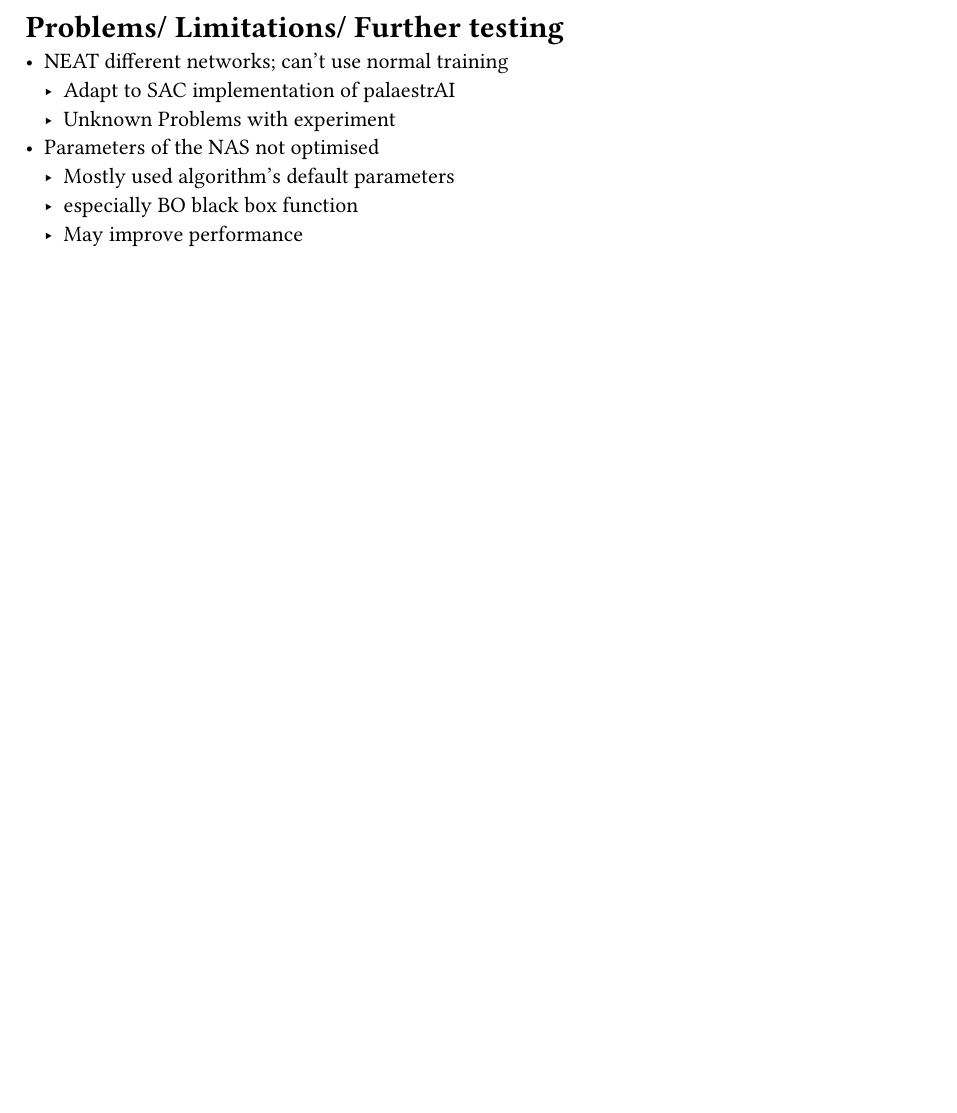
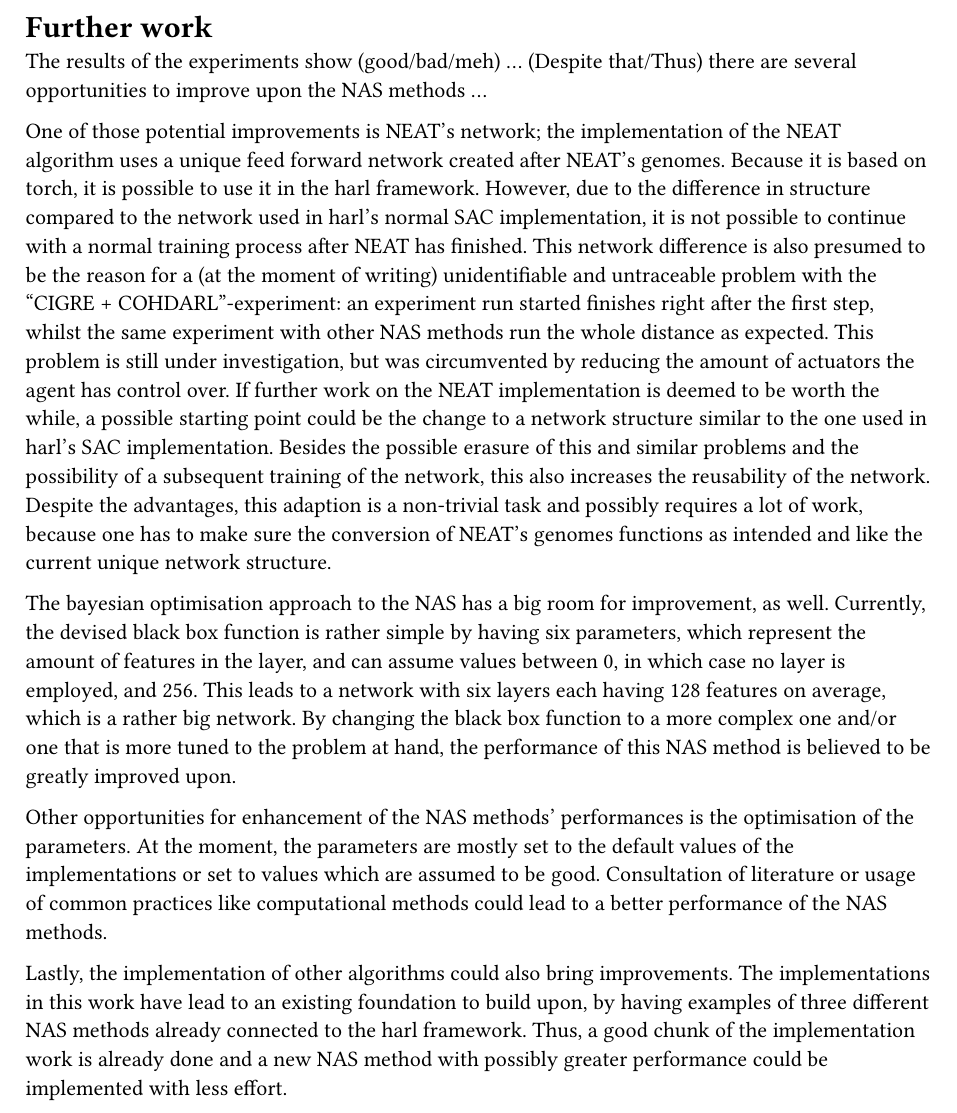
Before and after one commit to Torfkopp/masterarbeit, a Typst document (chapters/problems.typ): part of the page, cut at the place of the change, the shorter picture padded with empty space. Compiled offline with Typst 0.15.

Commit message:
Problems

```diff
--- a/chapters/problems.typ
+++ b/chapters/problems.typ
@@ -1,9 +1,38 @@
-= Problems/ Limitations/ Further testing
+= Further work
 
-- NEAT different networks; can't use normal training
-  - Adapt to SAC implementation of palaestrAI
-  - Unknown Problems with experiment
-- Parameters of the NAS not optimised
-  - Mostly used algorithm's default parameters
-  - especially BO black box function
-  - May improve performance
+The results of the experiments show (good/bad/meh) ...
+(Despite that/Thus) there are several opportunities to improve upon the NAS methods ...
+
+One of those potential improvements is NEAT's network;
+the implementation of the NEAT algorithm uses a unique feed forward network created after NEAT's genomes.
+Because it is based on torch, it is possible to use it in the harl framework.
+However, due to the difference in structure compared to the network used in harl's normal SAC implementation,
+it is not possible to continue with a normal training process after NEAT has finished.
+This network difference is also presumed to be the reason for a (at the moment of writing)
+unidentifiable and untraceable problem with the "CIGRE + COHDARL"-experiment:
+an experiment run started finishes right after the first step,
+whilst the same experiment with other NAS methods run the whole distance as expected.
+This problem is still under investigation, but was circumvented by reducing the amount of actuators the agent has control over.
+If further work on the NEAT implementation is deemed to be worth the while,
+a possible starting point could be the change to a network structure similar to the one used in harl's SAC implementation.
+Besides the possible erasure of this and similar problems and the possibility of a subsequent training of the network,
+this also increases the reusability of the network.
+Despite the advantages, this adaption is a non-trivial task and possibly requires a lot of work,
+because one has to make sure the conversion of NEAT's genomes functions as intended and like the current unique network structure.
+
+The bayesian optimisation approach to the NAS has a big room for improvement, as well.
+Currently, the devised black box function is rather simple by having six parameters,
+which represent the amount of features in the layer, and can assume values between 0, in which case no layer is employed, and 256.
+This leads to a network with six layers each having 128 features on average, which is a rather big network.
+By changing the black box function to a more complex one and/or one that is more tuned to the problem at hand,
+the performance of this NAS method is believed to be greatly improved upon.
+
+Other opportunities for enhancement of the NAS methods' performances is the optimisation of the parameters.
+At the moment, the parameters are mostly set to the default values of the implementations or set to values which are assumed to be good.
+Consultation of literature or usage of common practices like computational methods could lead to a better performance of the NAS methods.
+
+Lastly, the implementation of other algorithms could also bring improvements.
+The implementations in this work have lead to an existing foundation to build upon,
+by having examples of three different NAS methods already connected to the harl framework.
+Thus, a good chunk of the implementation work is already done and a new
+NAS method with possibly greater performance could be implemented with less effort.
```
Also changed, not shown: chapters/evaluation.typ (+1 -1 lines).
